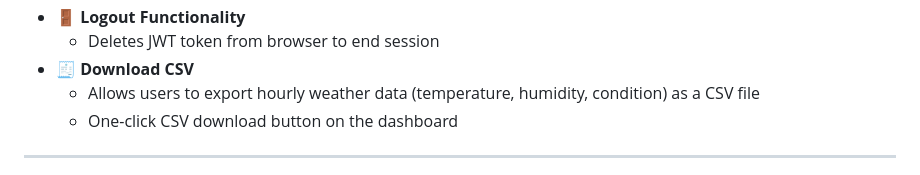
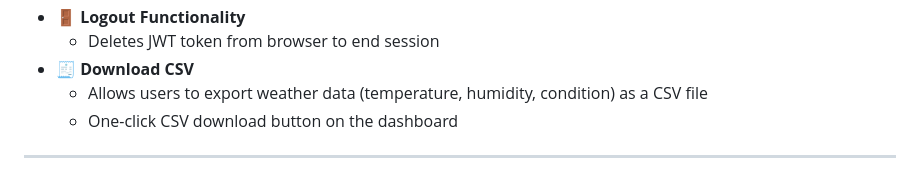
Before and after one commit to Vishal3550/Weather_Dashboard_Using_FastAPI, a Markdown page: README.md, the part around the change. Rendered like a GitHub page.

```diff
--- a/README.md
+++ b/README.md
@@ -21,7 +21,7 @@ A secure, user-friendly weather tracking web application built using **FastAPI**
 - 🚪 **Logout Functionality**
   - Deletes JWT token from browser to end session
 - 🧾 **Download CSV**
-  - Allows users to export hourly weather data (temperature, humidity, condition) as a CSV file
+  - Allows users to export weather data (temperature, humidity, condition) as a CSV file
   - One-click CSV download button on the dashboard
 
 ---
```
